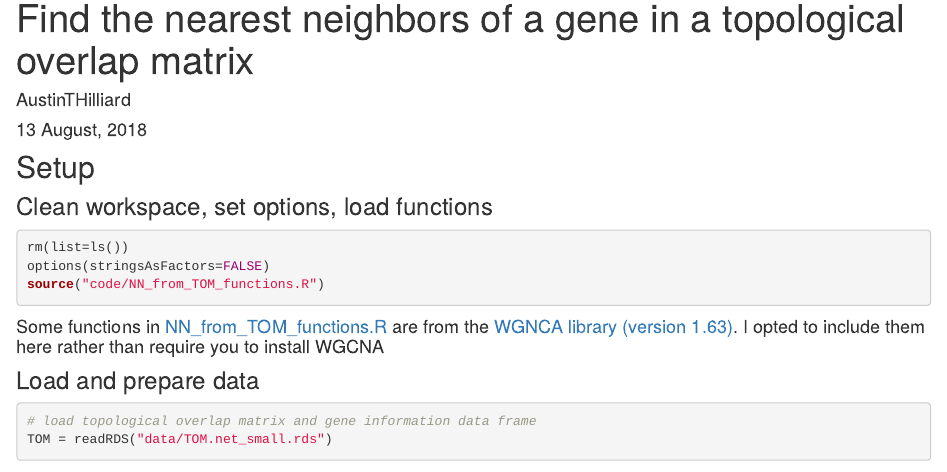
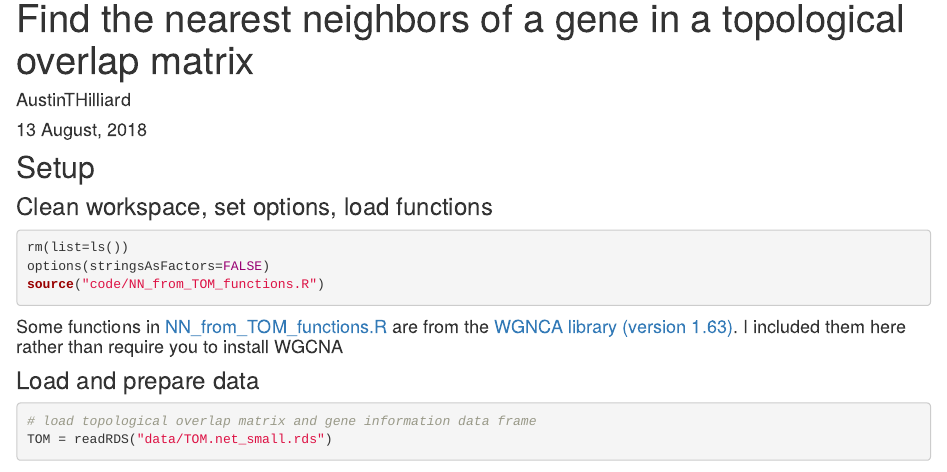
Before and after one commit to AustinTHilliard/networks, an R Markdown document (analysis/NN_from_TOM.Rmd): the page in a window 1100 px wide, from 90 px down. Rendered offline with R 4.5, knitr and Pandoc, with nearby package versions; drawn as R Markdown's standard HTML page in place of the format the file asks for; some code elsewhere in the file could not run offline.

Commit message:
wflow_publish(all = T)

````diff
--- a/analysis/NN_from_TOM.Rmd
+++ b/analysis/NN_from_TOM.Rmd
@@ -12,7 +12,7 @@ rm(list=ls())
 options(stringsAsFactors=FALSE)
 source("code/NN_from_TOM_functions.R")
 ```
-#### Some functions in [NN_from_TOM_functions.R](https://github.com/AustinTHilliard/networks/blob/master/code/NN_from_TOM_functions.R) are from the [WGNCA library (version 1.63)](https://cran.r-project.org/web/packages/WGCNA/index.html). I opted to include them here rather than require you to install WGCNA
+#### Some functions in [NN_from_TOM_functions.R](https://github.com/AustinTHilliard/networks/blob/master/code/NN_from_TOM_functions.R) are from the [WGNCA library (version 1.63)](https://cran.r-project.org/web/packages/WGCNA/index.html). I included them here rather than require you to install WGCNA
 
 ### Load and prepare data
 ```{r load data}
````
